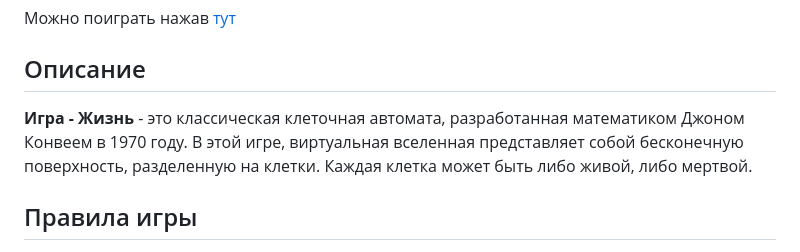
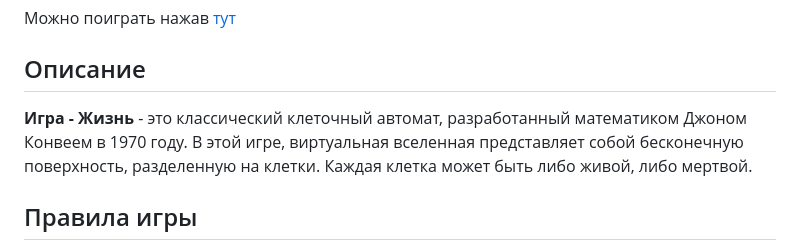
Before and after one commit to sonochiwa/life, a Markdown page: README.md, the part around the change. Rendered like a GitHub page.

Commit message:
feat: update README.md

```diff
--- a/README.md
+++ b/README.md
@@ -4,7 +4,7 @@
 
 ## Описание
 
-**Игра - Жизнь** - это классическая клеточная автомата, разработанная математиком Джоном Конвеем в 1970 году. В этой игре, виртуальная вселенная представляет собой бесконечную поверхность, разделенную на клетки. Каждая клетка может быть либо живой, либо мертвой.
+**Игра - Жизнь** - это классический клеточный автомат, разработанный математиком Джоном Конвеем в 1970 году. В этой игре, виртуальная вселенная представляет собой бесконечную поверхность, разделенную на клетки. Каждая клетка может быть либо живой, либо мертвой.
 
 ## Правила игры
 
```
